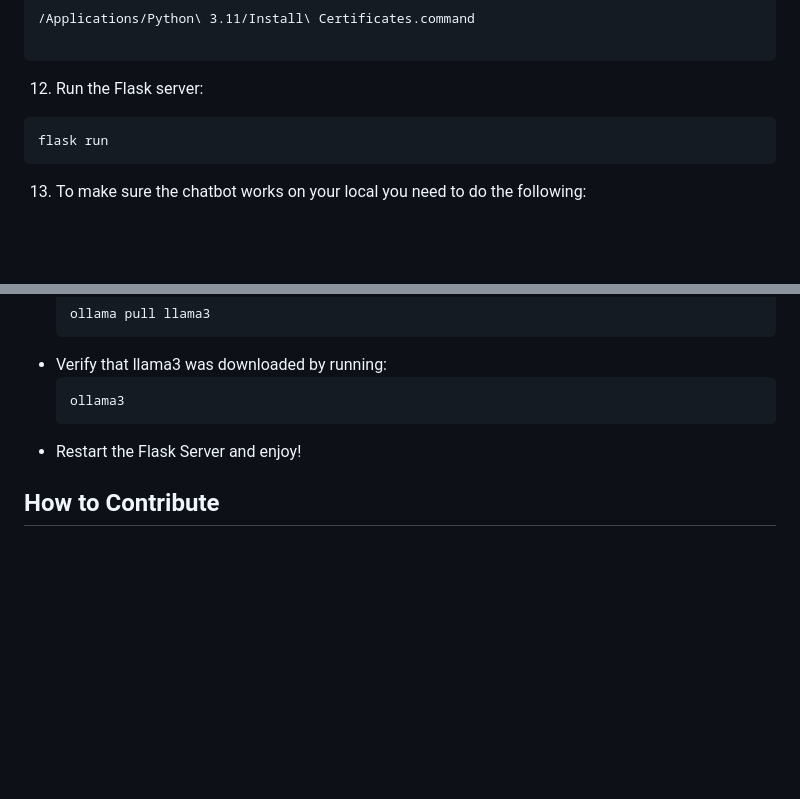
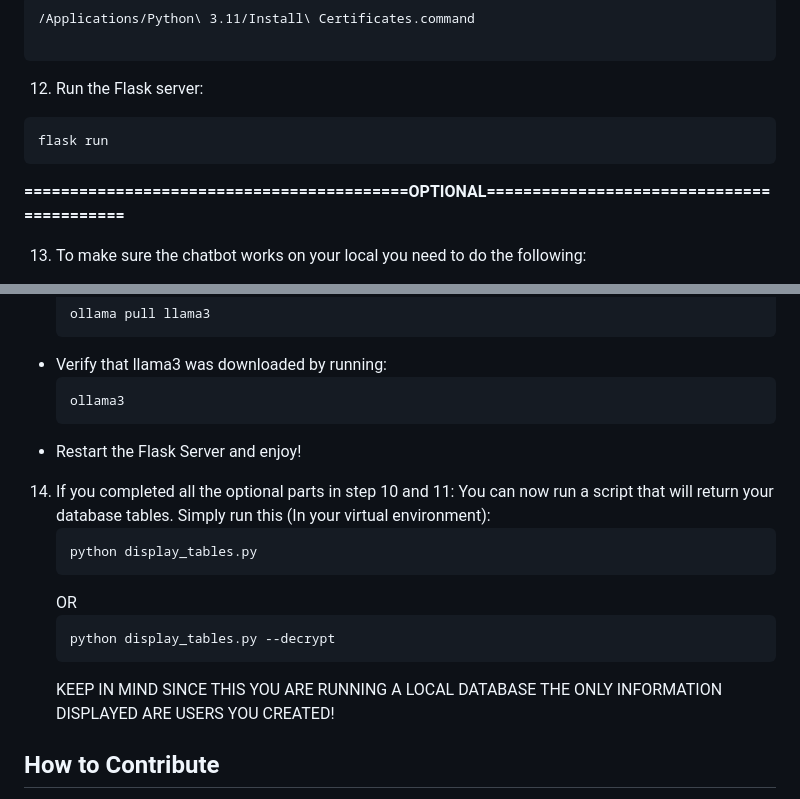
Before and after one commit to OsvaldoTA1/AFRL-Project-UI-Redesign, a Markdown page: README.md, 2 parts joined by grey strips. Drawn GitHub-style; blank space fills up the shorter version.

````diff
--- a/README.md
+++ b/README.md
@@ -97,6 +132,8 @@ This is an investment assessment website built with Flask and Jinja templates. T
    flask run
    ```
 
+**==========================================OPTIONAL==========================================**
+
 13. To make sure the chatbot works on your local you need to do the following:
    - Download ollama on your local machine (choose the right version for your local machine): https://ollama.com/
    - Run the installer and follow the on-screen instructions
@@ -115,6 +152,18 @@ This is an investment assessment website built with Flask and Jinja templates. T
         ```
    - Restart the Flask Server and enjoy!
 
+14. If you completed all the optional parts in step 10 and 11:
+    You can now run a script that will return your database tables.
+    Simply run this (In your virtual environment):
+    ```
+    python display_tables.py
+    ```
+    OR
+    ```
+    python display_tables.py --decrypt
+    ```
+    KEEP IN MIND SINCE THIS YOU ARE RUNNING A LOCAL DATABASE THE ONLY INFORMATION DISPLAYED ARE USERS YOU CREATED!
+
 ## How to Contribute
 
 1. Fork the project on GitHub.
````
Also changed, not shown: other parts of README.md (+36 -1 lines).
